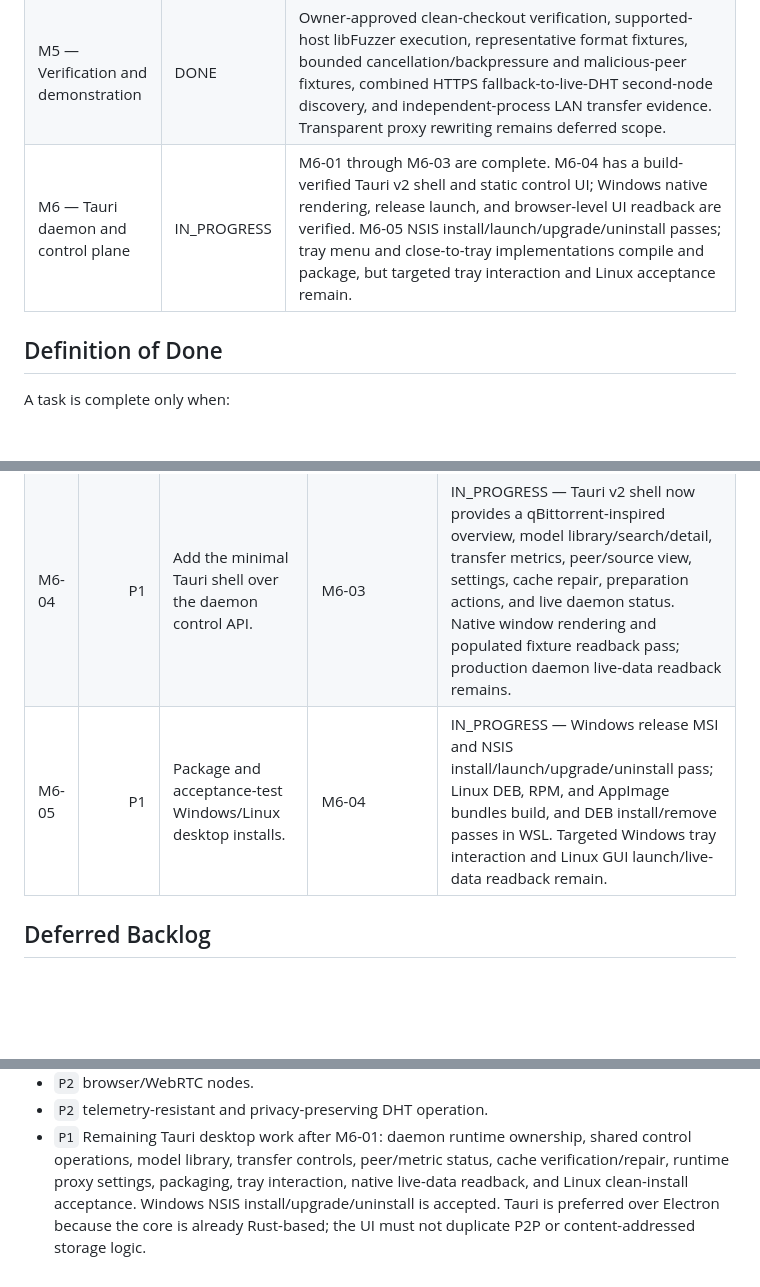
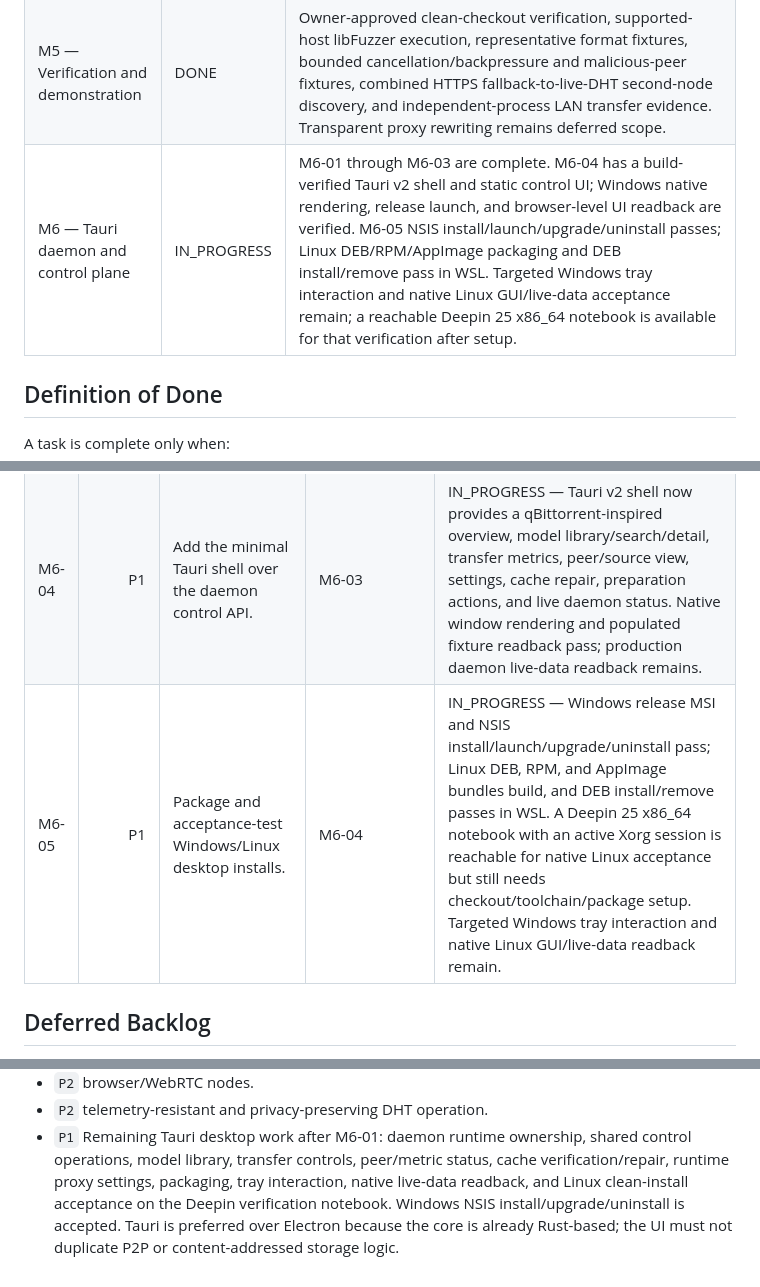
Before and after one commit to HappyMonkeyAI/OpenSwarmLayer, a Markdown page: TASKS.md, 3 parts joined by grey strips. Rendered like a GitHub page; blank space fills up the shorter version.

```diff
--- a/TASKS.md
+++ b/TASKS.md
@@ -14,7 +14,7 @@ Priority values: `P0` required for MVP, `P1` important for a credible demo, `P2`
 | M3 — LAN P2P | DONE | Versioned peer protocol, domain-separated DHT keys, provider publication/lookup APIs, manifest-to-store provider inventory, bounded scheduler, deterministic peer scoring, authenticated QUIC/TCP transport, runtime node loop, verified chunk serving, bounded request batches, hash-verifying `LanClient`, wire cancellation, bounded in-flight accounting, `Have` exchange, in-process and independent-process transfer tests, transfer metrics, and live success/failure score updates are complete. |
 | M4 — HTTP proxy and WebSeed fallback | IN_PROGRESS | Axum/Tokio localhost daemon, streamed full/range file responses, path traversal guard, deterministic manifest-path and HTTPS-origin resolver, corrected identity-carrying `PeerFetch` contract, `LanClient`-backed peer fetch adapter, CLI `proxy`, `proxy-manifest`, and `prepare` commands, verified reqwest/rustls WebSeeder, verified WebSeed-to-object-store helper, `FetchEngine` CAS→peer→WebSeed source selection, post-verification provider notifications, LAN tensor DHT publication, and CLI wiring for WebSeed-to-live-publisher notifications added. Runtime smoke test, manifest-router integration test, real loopback HTTP-over-LAN acceptance test, origin-outage/no-cache-write regression test, and complete-file `prepare` acceptance returned correct bytes where applicable. Recipe validation rejects gaps, overlaps, overflow, malformed chunk lengths, and uncovered ranges; transparent client integration remains. |
 | M5 — Verification and demonstration | DONE | Owner-approved clean-checkout verification, supported-host libFuzzer execution, representative format fixtures, bounded cancellation/backpressure and malicious-peer fixtures, combined HTTPS fallback-to-live-DHT second-node discovery, and independent-process LAN transfer evidence. Transparent proxy rewriting remains deferred scope. |
-| M6 — Tauri daemon and control plane | IN_PROGRESS | M6-01 through M6-03 are complete. M6-04 has a build-verified Tauri v2 shell and static control UI; Windows native rendering, release launch, and browser-level UI readback are verified. M6-05 NSIS install/launch/upgrade/uninstall passes; tray menu and close-to-tray implementations compile and package, but targeted tray interaction and Linux acceptance remain. |
+| M6 — Tauri daemon and control plane | IN_PROGRESS | M6-01 through M6-03 are complete. M6-04 has a build-verified Tauri v2 shell and static control UI; Windows native rendering, release launch, and browser-level UI readback are verified. M6-05 NSIS install/launch/upgrade/uninstall passes; Linux DEB/RPM/AppImage packaging and DEB install/remove pass in WSL. Targeted Windows tray interaction and native Linux GUI/live-data acceptance remain; a reachable Deepin 25 x86_64 notebook is available for that verification after setup. |
 
 ## Definition of Done
 
@@ -113,7 +113,7 @@ A task is complete only when:
 | M6-02 | P1 | Move long-running P2P and proxy ownership into `ts-daemon`. | M6-01 | DONE — independent process acceptance verifies authenticated status, owned proxy health, clean shutdown, and control/proxy port release. |
 | M6-03 | P1 | Expose model inventory, verification, preparation, cache repair, transfer, peer, and metric operations. | M6-02 | DONE — independent process acceptance covers all operations, including successful daemon-to-daemon transfer and hash-verified CAS persistence. |
 | M6-04 | P1 | Add the minimal Tauri shell over the daemon control API. | M6-03 | IN_PROGRESS — Tauri v2 shell now provides a qBittorrent-inspired overview, model library/search/detail, transfer metrics, peer/source view, settings, cache repair, preparation actions, and live daemon status. Native window rendering and populated fixture readback pass; production daemon live-data readback remains. |
-| M6-05 | P1 | Package and acceptance-test Windows/Linux desktop installs. | M6-04 | IN_PROGRESS — Windows release MSI and NSIS install/launch/upgrade/uninstall pass; Linux DEB, RPM, and AppImage bundles build, and DEB install/remove passes in WSL. Targeted Windows tray interaction and Linux GUI launch/live-data readback remain. |
+| M6-05 | P1 | Package and acceptance-test Windows/Linux desktop installs. | M6-04 | IN_PROGRESS — Windows release MSI and NSIS install/launch/upgrade/uninstall pass; Linux DEB, RPM, and AppImage bundles build, and DEB install/remove passes in WSL. A Deepin 25 x86_64 notebook with an active Xorg session is reachable for native Linux acceptance but still needs checkout/toolchain/package setup. Targeted Windows tray interaction and native Linux GUI/live-data readback remain. |
 
 ## Deferred Backlog
 
@@ -130,7 +130,8 @@ A task is complete only when:
 - `P1` Remaining Tauri desktop work after M6-01: daemon runtime ownership,
   shared control operations, model library, transfer controls, peer/metric
   status, cache verification/repair, runtime proxy settings, packaging, tray
-  interaction, native live-data readback, and Linux clean-install acceptance.
+  interaction, native live-data readback, and Linux clean-install acceptance on
+  the Deepin verification notebook.
   Windows NSIS install/upgrade/uninstall is accepted. Tauri is preferred
   over Electron because the core is already Rust-based; the UI must not
   duplicate P2P or content-addressed storage logic.
```
Also changed, not shown: PROGRESS.md (+7 -4 lines).
